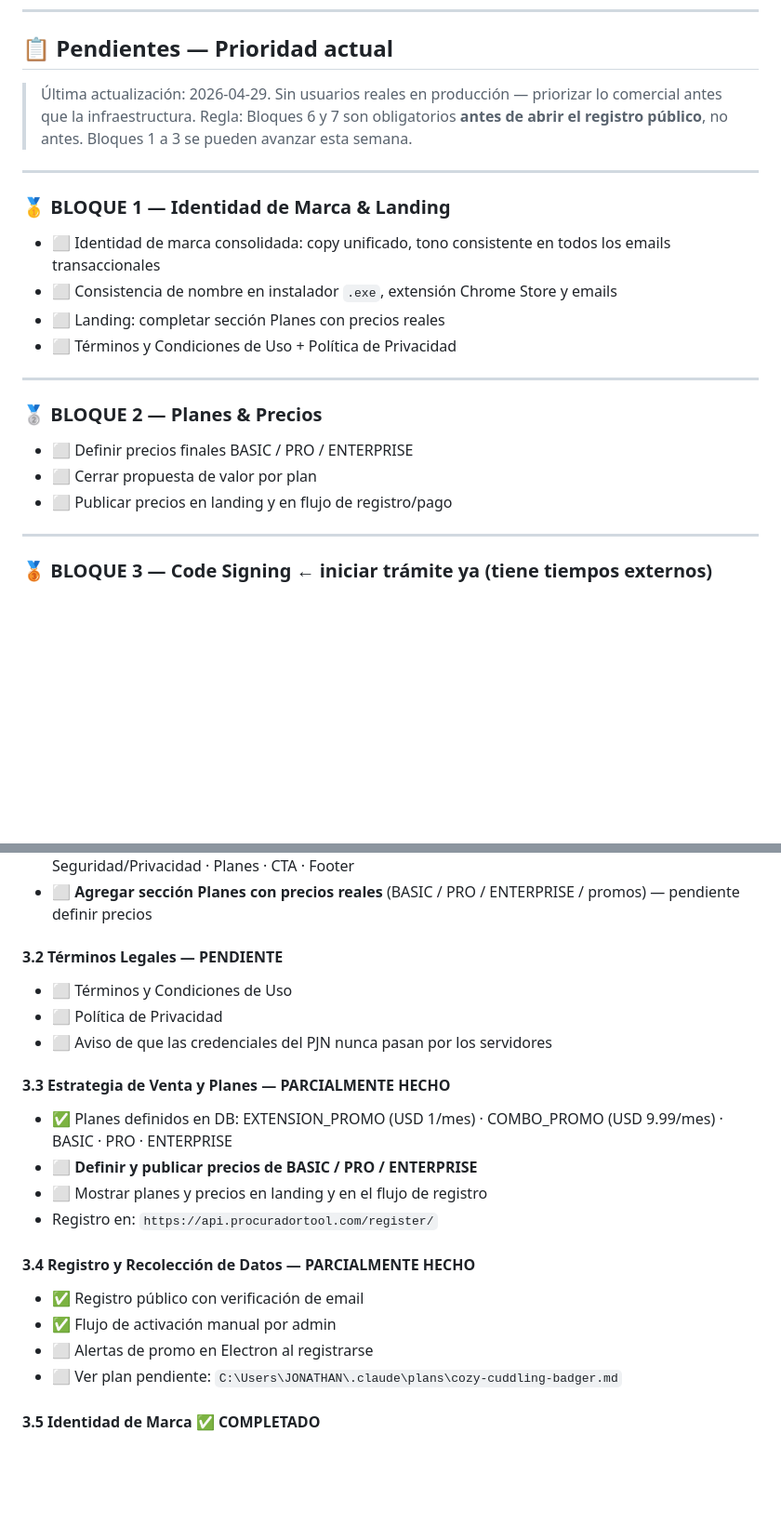
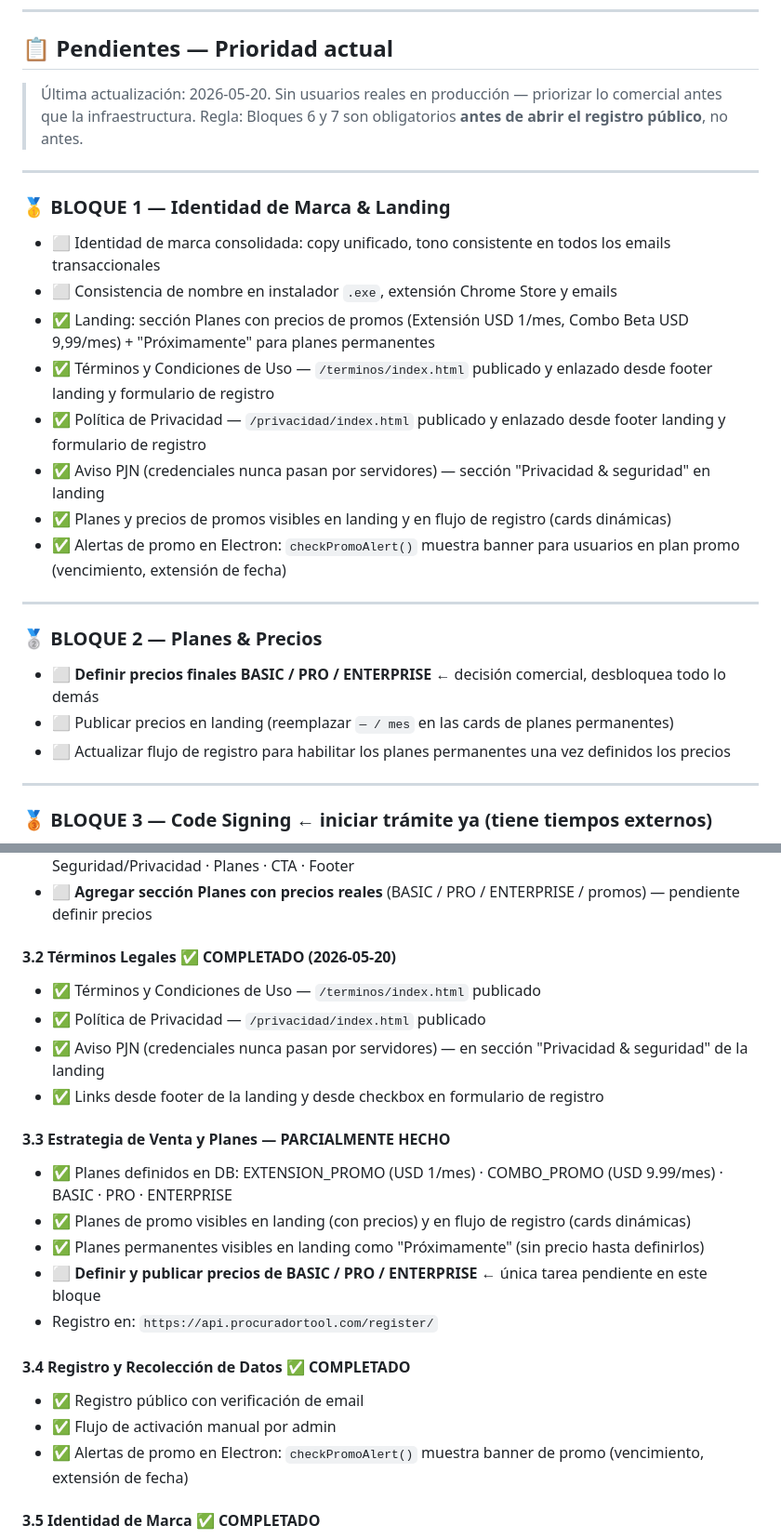
Before and after one commit to jberger19186/procurador-tool, a Markdown page: CLAUDE.md, 2 parts joined by grey strips. Shown at 93% size. GitHub-like rendering; blank space fills up the shorter version.

Commit message:
docs: actualizar CLAUDE.md con estado real de Bloques 1-3 y Fase 3
- Bloque 1: marcar como completados landing planes, T&C, privacidad, aviso PJN,
  planes en registro, alertas promo Electron
- Bloque 2: clarificar que solo queda definir precios BASIC/PRO/ENTERPRISE
- Fase 3: 3.2, 3.3 y 3.4 actualizados con estado real post-revisión 2026-05-20

Co-Authored-By: Claude Sonnet 4.6 <noreply@anthropic.com>

```diff
--- a/CLAUDE.md
+++ b/CLAUDE.md
@@ -608,23 +608,27 @@ Si el resultado es `False`, la automatización **no puede autofill** y el usuari
 ---
 
 ## 📋 Pendientes — Prioridad actual
-> Última actualización: 2026-04-29. Sin usuarios reales en producción — priorizar lo comercial antes que la infraestructura.
-> Regla: Bloques 6 y 7 son obligatorios **antes de abrir el registro público**, no antes. Bloques 1 a 3 se pueden avanzar esta semana.
+> Última actualización: 2026-05-20. Sin usuarios reales en producción — priorizar lo comercial antes que la infraestructura.
+> Regla: Bloques 6 y 7 son obligatorios **antes de abrir el registro público**, no antes.
 
 ---
 
 ### 🥇 BLOQUE 1 — Identidad de Marca & Landing
 - ⬜ Identidad de marca consolidada: copy unificado, tono consistente en todos los emails transaccionales
 - ⬜ Consistencia de nombre en instalador `.exe`, extensión Chrome Store y emails
-- ⬜ Landing: completar sección Planes con precios reales
-- ⬜ Términos y Condiciones de Uso + Política de Privacidad
+- ✅ Landing: sección Planes con precios de promos (Extensión USD 1/mes, Combo Beta USD 9,99/mes) + "Próximamente" para planes permanentes
+- ✅ Términos y Condiciones de Uso — `/terminos/index.html` publicado y enlazado desde footer landing y formulario de registro
+- ✅ Política de Privacidad — `/privacidad/index.html` publicado y enlazado desde footer landing y formulario de registro
+- ✅ Aviso PJN (credenciales nunca pasan por servidores) — sección "Privacidad & seguridad" en landing
+- ✅ Planes y precios de promos visibles en landing y en flujo de registro (cards dinámicas)
+- ✅ Alertas de promo en Electron: `checkPromoAlert()` muestra banner para usuarios en plan promo (vencimiento, extensión de fecha)
 
 ---
 
 ### 🥈 BLOQUE 2 — Planes & Precios
-- ⬜ Definir precios finales BASIC / PRO / ENTERPRISE
-- ⬜ Cerrar propuesta de valor por plan
-- ⬜ Publicar precios en landing y en flujo de registro/pago
+- ⬜ **Definir precios finales BASIC / PRO / ENTERPRISE** ← decisión comercial, desbloquea todo lo demás
+- ⬜ Publicar precios en landing (reemplazar `— / mes` en las cards de planes permanentes)
+- ⬜ Actualizar flujo de registro para habilitar los planes permanentes una vez definidos los precios
 
 ---
 
@@ -874,22 +878,23 @@ Sección Sistema del sidebar:
 - Estructura: Navbar · Hero · Problema · App Showcase · Funciones · Extensión · Cómo funciona · Seguridad/Privacidad · Planes · CTA · Footer
 - ⬜ **Agregar sección Planes con precios reales** (BASIC / PRO / ENTERPRISE / promos) — pendiente definir precios
 
-#### 3.2 Términos Legales — PENDIENTE
-- ⬜ Términos y Condiciones de Uso
-- ⬜ Política de Privacidad
-- ⬜ Aviso de que las credenciales del PJN nunca pasan por los servidores
+#### 3.2 Términos Legales ✅ COMPLETADO (2026-05-20)
+- ✅ Términos y Condiciones de Uso — `/terminos/index.html` publicado
+- ✅ Política de Privacidad — `/privacidad/index.html` publicado
+- ✅ Aviso PJN (credenciales nunca pasan por servidores) — en sección "Privacidad & seguridad" de la landing
+- ✅ Links desde footer de la landing y desde checkbox en formulario de registro
 
 #### 3.3 Estrategia de Venta y Planes — PARCIALMENTE HECHO
 - ✅ Planes definidos en DB: EXTENSION_PROMO (USD 1/mes) · COMBO_PROMO (USD 9.99/mes) · BASIC · PRO · ENTERPRISE
-- ⬜ **Definir y publicar precios de BASIC / PRO / ENTERPRISE**
-- ⬜ Mostrar planes y precios en landing y en el flujo de registro
+- ✅ Planes de promo visibles en landing (con precios) y en flujo de registro (cards dinámicas)
+- ✅ Planes permanentes visibles en landing como "Próximamente" (sin precio hasta definirlos)
+- ⬜ **Definir y publicar precios de BASIC / PRO / ENTERPRISE** ← única tarea pendiente en este bloque
 - Registro en: `https://api.procuradortool.com/register/`
 
-#### 3.4 Registro y Recolección de Datos — PARCIALMENTE HECHO
+#### 3.4 Registro y Recolección de Datos ✅ COMPLETADO
 - ✅ Registro público con verificación de email
 - ✅ Flujo de activación manual por admin
-- ⬜ Alertas de promo en Electron al registrarse
-- ⬜ Ver plan pendiente: `C:\Users\JONATHAN\.claude\plans\cozy-cuddling-badger.md`
+- ✅ Alertas de promo en Electron: `checkPromoAlert()` muestra banner de promo (vencimiento, extensión de fecha)
 
 #### 3.5 Identidad de Marca ✅ COMPLETADO
 - Nombre: **Procurador SCW** / **ProcuradorTool**
```
